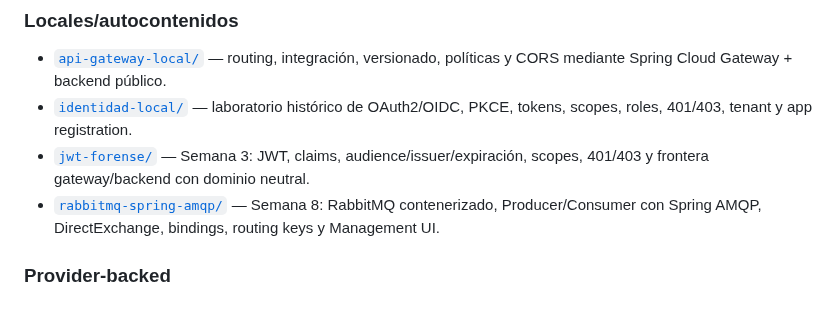
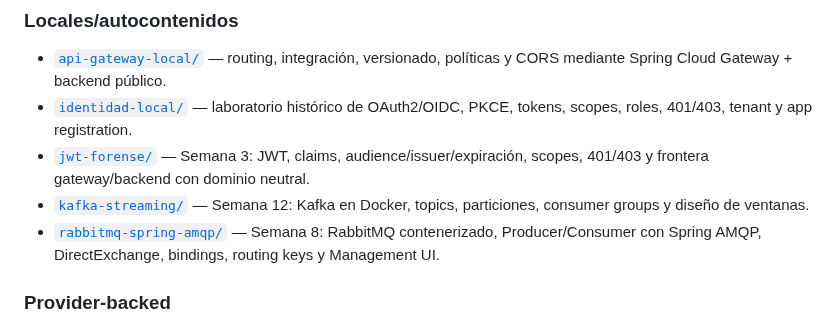
Before and after one commit to cmartinezs/DSY1107-DESARROLLO-CLOUD-NATIVE-I-2026-2, a Markdown page: labs/README.md, the part around the change. GitHub-like rendering.

Commit message:
docs(dsy1107): link Kafka week 12 from canonical indexes

```diff
--- a/labs/README.md
+++ b/labs/README.md
@@ -47,6 +47,7 @@ Los ejercicios institucionales publicados en AVA siguen siendo material oficial
 - [`api-gateway-local/`](api-gateway-local/) — routing, integración, versionado, políticas y CORS mediante Spring Cloud Gateway + backend público.
 - [`identidad-local/`](identidad-local/) — laboratorio histórico de OAuth2/OIDC, PKCE, tokens, scopes, roles, 401/403, tenant y app registration.
 - [`jwt-forense/`](jwt-forense/) — Semana 3: JWT, claims, audience/issuer/expiración, scopes, 401/403 y frontera gateway/backend con dominio neutral.
+- [`kafka-streaming/`](kafka-streaming/) — Semana 12: Kafka en Docker, topics, particiones, consumer groups y diseño de ventanas.
 - [`rabbitmq-spring-amqp/`](rabbitmq-spring-amqp/) — Semana 8: RabbitMQ contenerizado, Producer/Consumer con Spring AMQP, DirectExchange, bindings, routing keys y Management UI.
 
 ### Provider-backed
```
